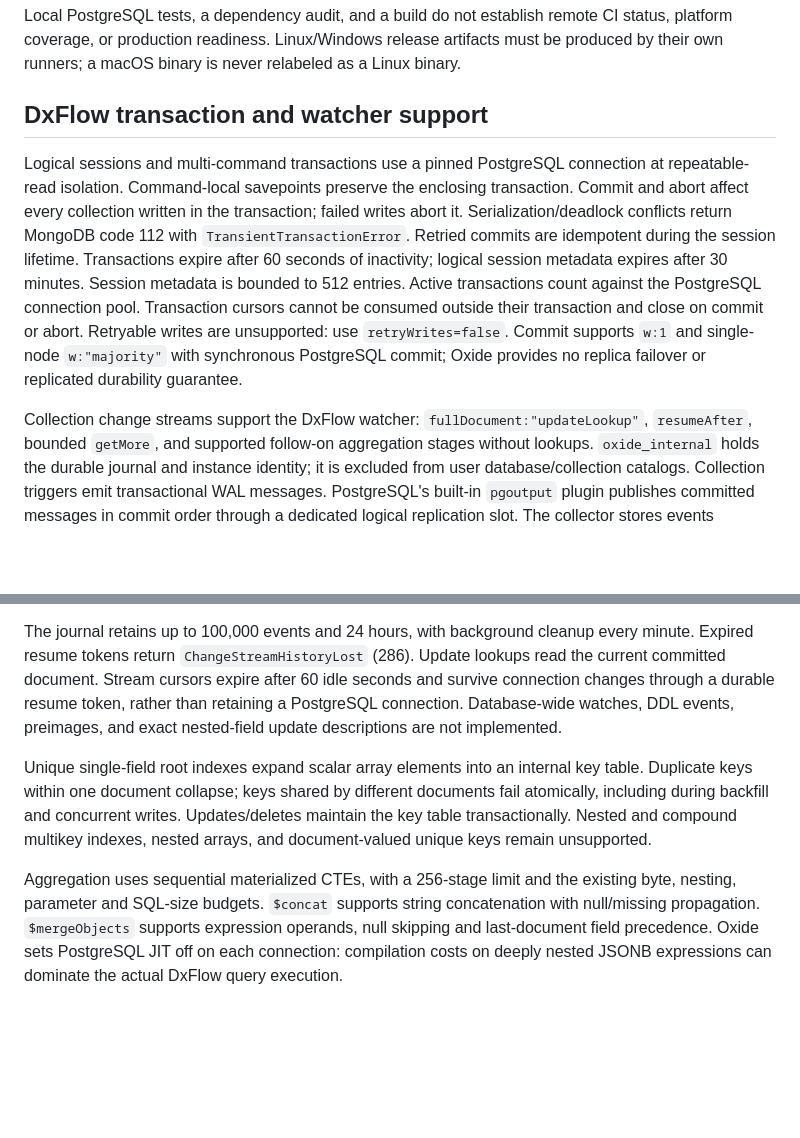
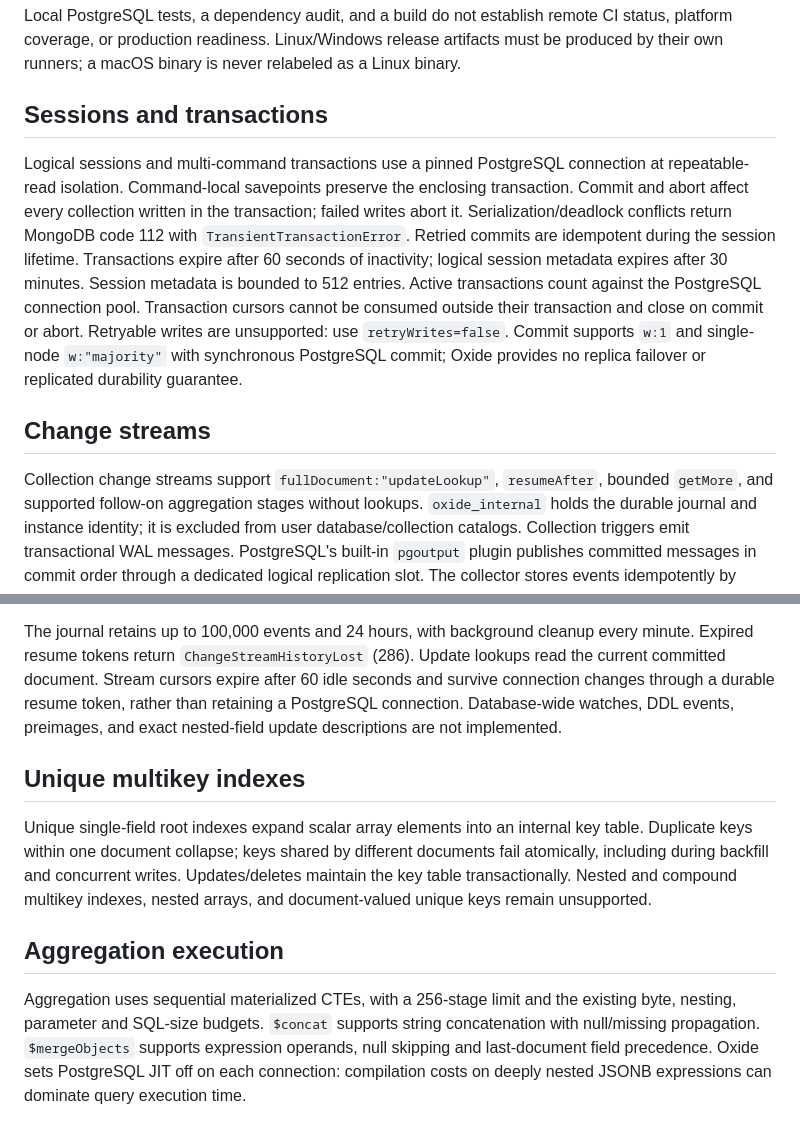
Before and after one commit to fcoury/oxide, a Markdown page: docs/compatibility.md, 2 parts joined by grey strips. Drawn GitHub-style; blank space fills up the shorter version.

Commit message:
docs: describe compatibility features without application-specific naming

```diff
--- a/docs/compatibility.md
+++ b/docs/compatibility.md
@@ -66,7 +66,7 @@ Core and optional features compile separately. CI runs on pull requests, pins Ru
 
 Local PostgreSQL tests, a dependency audit, and a build do not establish remote CI status, platform coverage, or production readiness. Linux/Windows release artifacts must be produced by their own runners; a macOS binary is never relabeled as a Linux binary.
 
-## DxFlow transaction and watcher support
+## Sessions and transactions
 
 Logical sessions and multi-command transactions use a pinned PostgreSQL connection
 at repeatable-read isolation. Command-local savepoints preserve the enclosing
@@ -81,7 +81,9 @@ commit or abort. Retryable writes are unsupported: use `retryWrites=false`.
 Commit supports `w:1` and single-node `w:"majority"` with synchronous PostgreSQL
 commit; Oxide provides no replica failover or replicated durability guarantee.
 
-Collection change streams support the DxFlow watcher: `fullDocument:"updateLookup"`,
+## Change streams
+
+Collection change streams support `fullDocument:"updateLookup"`,
 `resumeAfter`, bounded `getMore`, and supported follow-on aggregation stages
 without lookups. `oxide_internal` holds the durable journal and instance identity;
 it is excluded from user database/collection catalogs. Collection triggers emit
@@ -113,14 +115,18 @@ Update lookups read the current committed document. Stream cursors expire after
 rather than retaining a PostgreSQL connection. Database-wide watches, DDL events,
 preimages, and exact nested-field update descriptions are not implemented.
 
+## Unique multikey indexes
+
 Unique single-field root indexes expand scalar array elements into an internal
 key table. Duplicate keys within one document collapse; keys shared by different
 documents fail atomically, including during backfill and concurrent writes.
 Updates/deletes maintain the key table transactionally. Nested and compound
 multikey indexes, nested arrays, and document-valued unique keys remain unsupported.
 
+## Aggregation execution
+
 Aggregation uses sequential materialized CTEs, with a 256-stage limit and the
 existing byte, nesting, parameter and SQL-size budgets. `$concat` supports string concatenation with null/missing propagation.
 `$mergeObjects` supports expression operands, null skipping and last-document field precedence. Oxide
 sets PostgreSQL JIT off on each connection: compilation costs on deeply nested
-JSONB expressions can dominate the actual DxFlow query execution.
+JSONB expressions can dominate query execution time.
```
Also changed, not shown: README.md (+1 -1 lines).
